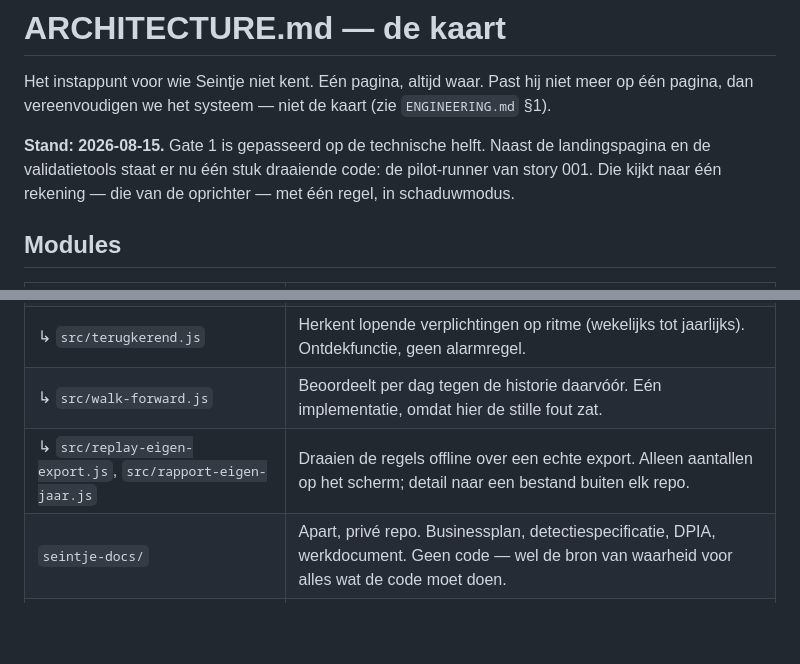
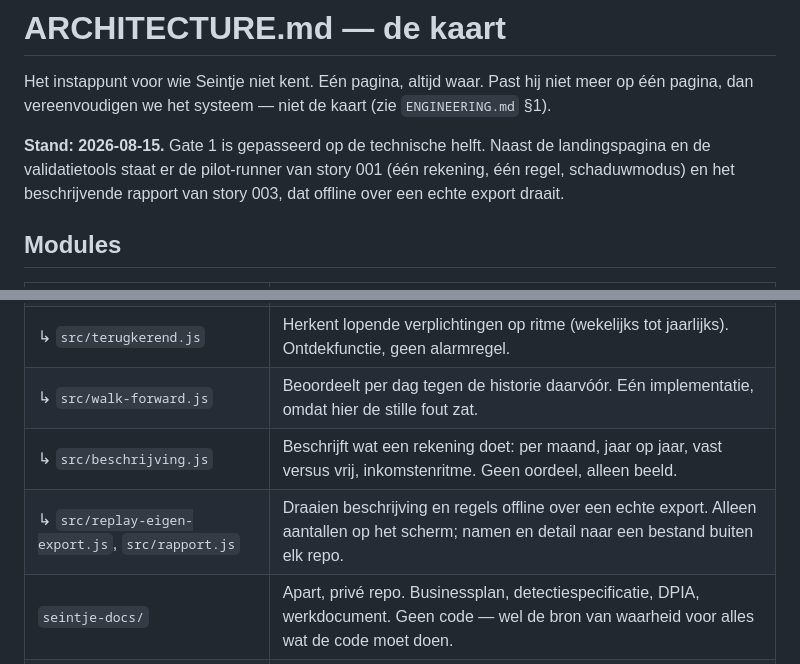
Before and after one commit to goosbarentsen/seintje, a Markdown page: docs/ARCHITECTURE.md, 2 parts joined by grey strips. GitHub-like rendering; blank space fills up the shorter version.

Commit message:
Kaart: de beschrijvende laag erbij
Co-Authored-By: Claude Opus 5 <noreply@anthropic.com>

```diff
--- a/docs/ARCHITECTURE.md
+++ b/docs/ARCHITECTURE.md
@@ -4,8 +4,8 @@ Het instappunt voor wie Seintje niet kent. Eén pagina, altijd waar. Past hij ni
 pagina, dan vereenvoudigen we het systeem — niet de kaart (zie `ENGINEERING.md` §1).
 
 **Stand: 2026-08-15.** Gate 1 is gepasseerd op de technische helft. Naast de landingspagina en
-de validatietools staat er nu één stuk draaiende code: de pilot-runner van story 001. Die kijkt
-naar één rekening — die van de oprichter — met één regel, in schaduwmodus.
+de validatietools staat er de pilot-runner van story 001 (één rekening, één regel, schaduwmodus)
+en het beschrijvende rapport van story 003, dat offline over een echte export draait.
 
 ## Modules
 
@@ -19,7 +19,8 @@ naar één rekening — die van de oprichter — met één regel, in schaduwmodu
 | ↳ `src/kaart-kandidaten.js` | Voorgestelde regels voor kaartbetalingen. Nog niet in de spec, dus bewust buiten de engine — zo blijft zichtbaar wat de backtestpoort dekt en wat experiment is. |
 | ↳ `src/terugkerend.js` | Herkent lopende verplichtingen op ritme (wekelijks tot jaarlijks). Ontdekfunctie, geen alarmregel. |
 | ↳ `src/walk-forward.js` | Beoordeelt per dag tegen de historie daarvóór. Eén implementatie, omdat hier de stille fout zat. |
-| ↳ `src/replay-eigen-export.js`, `src/rapport-eigen-jaar.js` | Draaien de regels offline over een echte export. Alleen aantallen op het scherm; detail naar een bestand buiten elk repo. |
+| ↳ `src/beschrijving.js` | Beschrijft wat een rekening doet: per maand, jaar op jaar, vast versus vrij, inkomstenritme. Geen oordeel, alleen beeld. |
+| ↳ `src/replay-eigen-export.js`, `src/rapport.js` | Draaien beschrijving en regels offline over een echte export. Alleen aantallen op het scherm; namen en detail naar een bestand buiten elk repo. |
 | `seintje-docs/` | Apart, privé repo. Businessplan, detectiespecificatie, DPIA, werkdocument. Geen code — wel de bron van waarheid voor alles wat de code moet doen. |
 | `seintje/stories/` | Eén bestand per functionaliteit: wat, waarom, acceptatie, status, beslissingen. |
 
```
